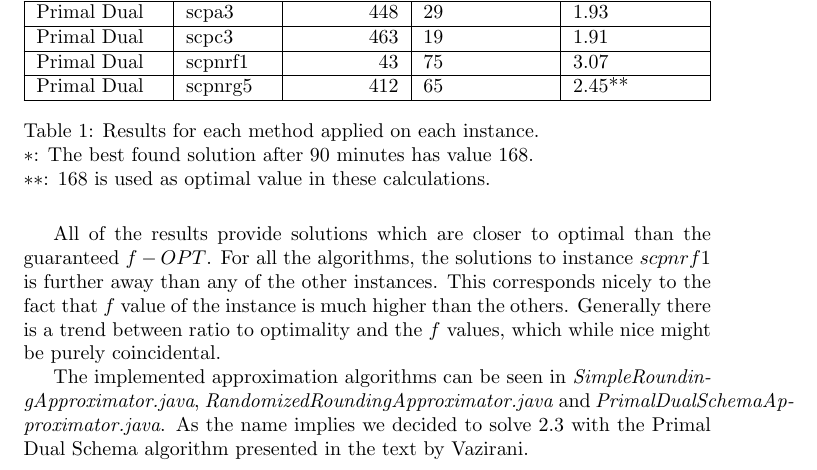
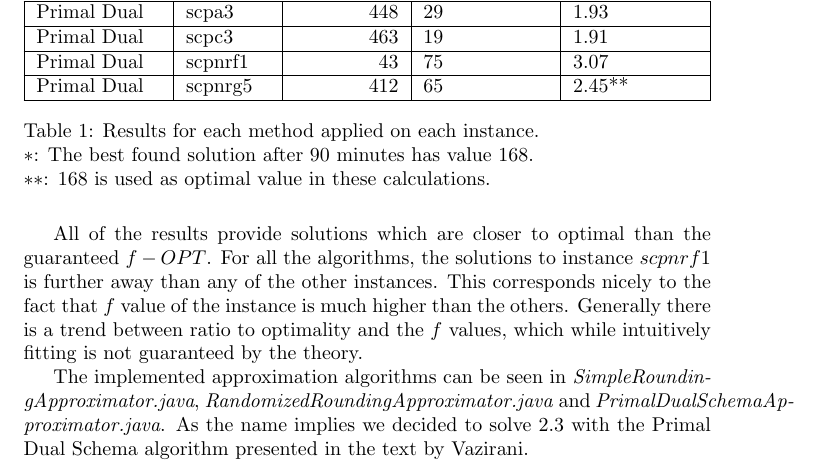
Before and after one commit to Awia00/Discrete-Optimizations, a LaTeX problem sheet (Exercises/Assignment 2/Doc/report.tex, which reads Exercises/Assignment 2/Doc/content.tex): part of page 2 of 2, cut so that both start at the same text. Compiled offline with pdfLaTeX.

Commit message:
Better wording

```diff
--- a/Exercises/Assignment 2/Doc/content.tex
+++ b/Exercises/Assignment 2/Doc/content.tex
@@ -32,6 +32,6 @@ The computation table for the algorithms ca be seen below. The $f$ values are $s
 	\caption{Results for each method applied on each instance.\\ $*$: The best found solution after 90 minutes has value 168.\\ $**$: 168 is used as optimal value in these calculations.}
 \end{table}
 
-All of the results provide solutions which are closer to optimal than the guaranteed $f-OPT$. For all the algorithms, the solutions to instance $scpnrf1$ is further away than any of the other instances. This corresponds nicely to the fact that $f$ value of the instance is much higher than the others. Generally there is a trend between ratio to optimality and the $f$ values, which while nice might be purely coincidental.
+All of the results provide solutions which are closer to optimal than the guaranteed $f-OPT$. For all the algorithms, the solutions to instance $scpnrf1$ is further away than any of the other instances. This corresponds nicely to the fact that $f$ value of the instance is much higher than the others. Generally there is a trend between ratio to optimality and the $f$ values, which while intuitively fitting is not guaranteed by the theory.
 
 The implemented approximation algorithms can be seen in \textit{SimpleRoundingApproximator.java}, \textit{RandomizedRoundingApproximator.java} and \textit{PrimalDualSchemaApproximator.java}. As the name implies we decided to solve 2.3 with the Primal Dual Schema algorithm presented in the text by Vazirani.
```
